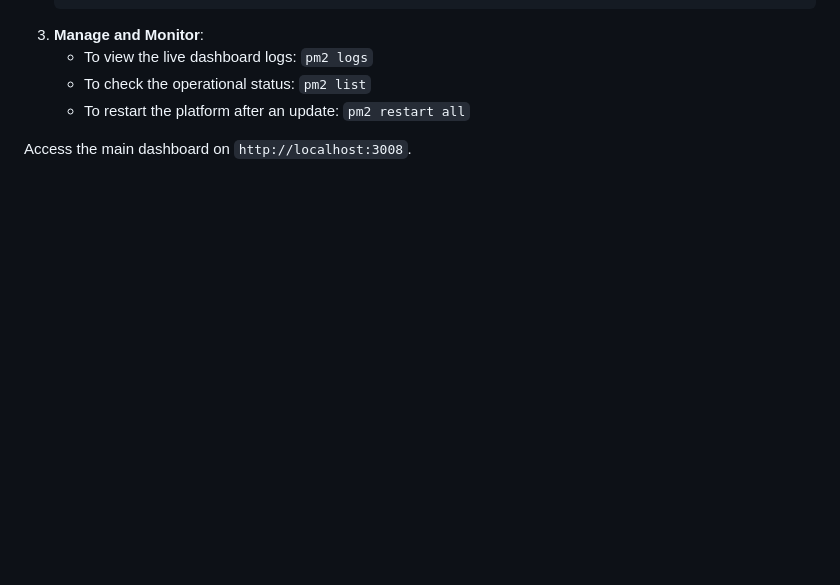
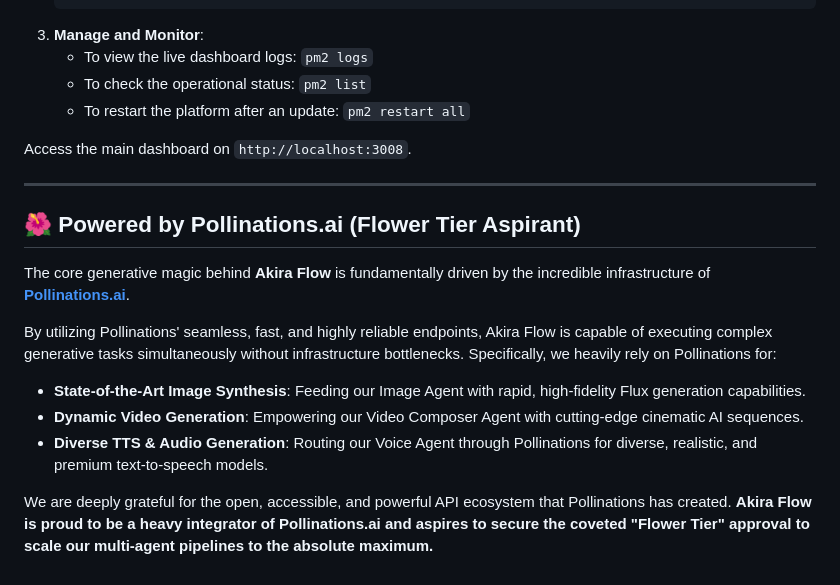
Before and after one commit to Srikanta707/akira-flow, a Markdown page: README.md, the part around the change. Drawn GitHub-style; blank space fills up the shorter version.

Commit message:
docs: Add Pollinations.ai Flower Tier credit

```diff
--- a/README.md
+++ b/README.md
@@ -54,3 +54,16 @@ The entire microservice ecosystem is managed via **PM2**.
     -   To restart the platform after an update: `pm2 restart all`
 
 Access the main dashboard on `http://localhost:3008`.
+
+---
+
+## 🌺 Powered by Pollinations.ai (Flower Tier Aspirant)
+
+The core generative magic behind **Akira Flow** is fundamentally driven by the incredible infrastructure of **[Pollinations.ai](https://pollinations.ai/)**.
+
+By utilizing Pollinations' seamless, fast, and highly reliable endpoints, Akira Flow is capable of executing complex generative tasks simultaneously without infrastructure bottlenecks. Specifically, we heavily rely on Pollinations for:
+*   **State-of-the-Art Image Synthesis**: Feeding our Image Agent with rapid, high-fidelity Flux generation capabilities.
+*   **Dynamic Video Generation**: Empowering our Video Composer Agent with cutting-edge cinematic AI sequences.
+*   **Diverse TTS & Audio Generation**: Routing our Voice Agent through Pollinations for diverse, realistic, and premium text-to-speech models.
+
+We are deeply grateful for the open, accessible, and powerful API ecosystem that Pollinations has created. **Akira Flow is proud to be a heavy integrator of Pollinations.ai and aspires to secure the coveted "Flower Tier" approval to scale our multi-agent pipelines to the absolute maximum.**
```
